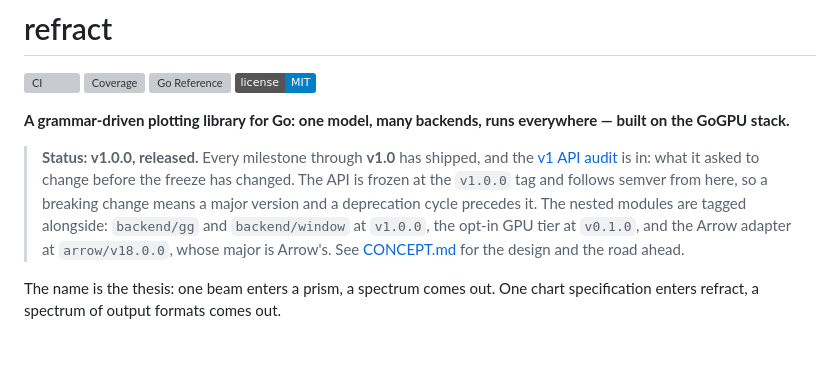
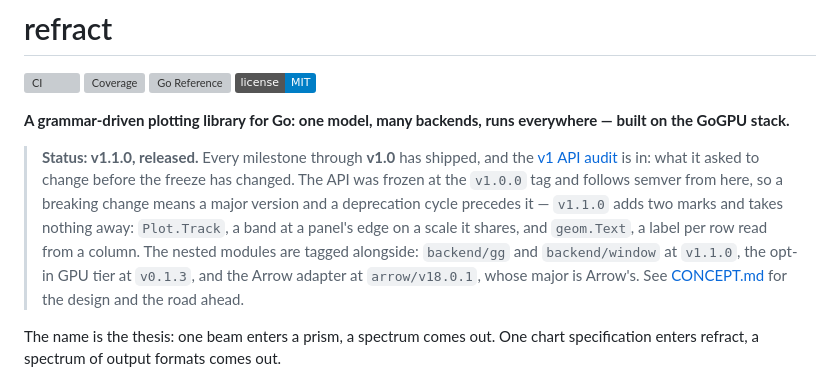
Before and after one commit to timzifer/refract, a Markdown page: README.md, the part around the change. GitHub-like rendering; badges without logos; blank space fills up the shorter version; grey boxes are pictures that could not be loaded.

```diff
--- a/README.md
+++ b/README.md
@@ -12,14 +12,16 @@
 **A grammar-driven plotting library for Go: one model, many backends, runs
 everywhere — built on the GoGPU stack.**
 
-> **Status: v1.0.0, released.** Every milestone through **v1.0** has shipped,
+> **Status: v1.1.0, released.** Every milestone through **v1.0** has shipped,
 > and the [v1 API audit](docs/v1-api-audit.md) is in: what it asked to change
-> before the freeze has changed. The API is frozen at the `v1.0.0` tag and
+> before the freeze has changed. The API was frozen at the `v1.0.0` tag and
 > follows semver from here, so a breaking change means a major version and a
-> deprecation cycle precedes it. The nested modules are tagged alongside:
-> `backend/gg` and `backend/window` at `v1.0.0`, the opt-in GPU tier at
-> `v0.1.0`, and the Arrow adapter at `arrow/v18.0.0`, whose major is Arrow's.
-> See [CONCEPT.md](CONCEPT.md) for the design and the road ahead.
+> deprecation cycle precedes it — `v1.1.0` adds two marks and takes nothing
+> away: `Plot.Track`, a band at a panel's edge on a scale it shares, and
+> `geom.Text`, a label per row read from a column. The nested modules are
+> tagged alongside: `backend/gg` and `backend/window` at `v1.1.0`, the opt-in
+> GPU tier at `v0.1.3`, and the Arrow adapter at `arrow/v18.0.1`, whose major
+> is Arrow's. See [CONCEPT.md](CONCEPT.md) for the design and the road ahead.
 
 The name is the thesis: one beam enters a prism, a spectrum comes out. One chart
 specification enters refract, a spectrum of output formats comes out.
```
Also changed, not shown: CONCEPT.md (+39 -5 lines), docs/benchmarks.md (+7 -3 lines).
